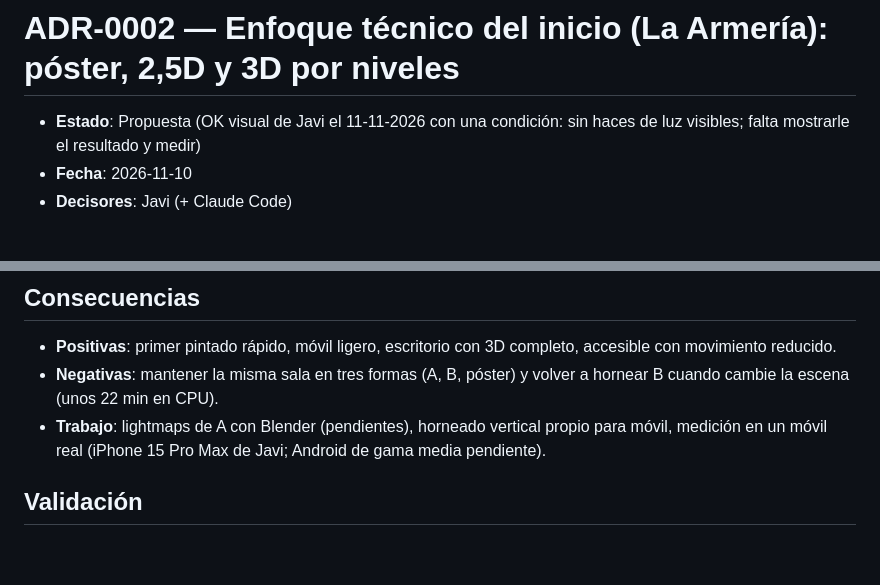
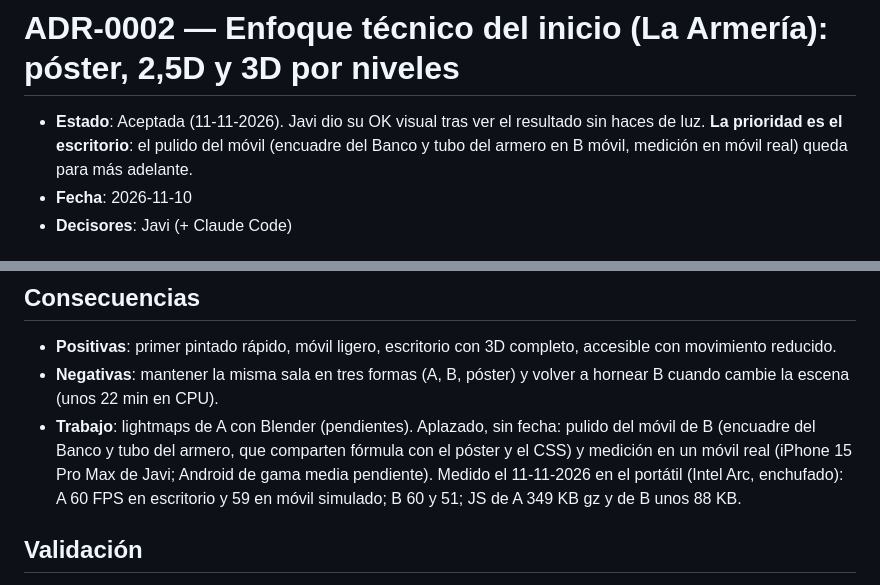
Before and after one commit to Javier-roman/taller6mm, a Markdown page: docs/adr/0002-enfoque-tecnico-del-inicio.md, 2 parts joined by grey strips. Drawn GitHub-style; blank space fills up the shorter version.

Commit message:
docs(adr): accept ADR-0002 after Javi's visual OK (desktop first, mobile polish deferred)
Co-Authored-By: Claude Sonnet 5.5 <noreply@anthropic.com>
Claude-Session: https://claude.ai/code/session_013rqQGG25HwpD8NFVsP1mPw

```diff
--- a/docs/adr/0002-enfoque-tecnico-del-inicio.md
+++ b/docs/adr/0002-enfoque-tecnico-del-inicio.md
@@ -1,6 +1,6 @@
 # ADR-0002 — Enfoque técnico del inicio (La Armería): póster, 2,5D y 3D por niveles
 
-- **Estado**: Propuesta (OK visual de Javi el 11-11-2026 con una condición: sin haces de luz visibles; falta mostrarle el resultado y medir)
+- **Estado**: Aceptada (11-11-2026). Javi dio su OK visual tras ver el resultado sin haces de luz. **La prioridad es el escritorio**: el pulido del móvil (encuadre del Banco y tubo del armero en B móvil, medición en móvil real) queda para más adelante.
 - **Fecha**: 2026-11-10
 - **Decisores**: Javi (+ Claude Code)
 
@@ -36,7 +36,7 @@ Decisiones de Javi (05-11-2026): híbrido (póster de base, B en móvil y A en e
 ## Consecuencias
 - **Positivas**: primer pintado rápido, móvil ligero, escritorio con 3D completo, accesible con movimiento reducido.
 - **Negativas**: mantener la misma sala en tres formas (A, B, póster) y volver a hornear B cuando cambie la escena (unos 22 min en CPU).
-- **Trabajo**: lightmaps de A con Blender (pendientes), horneado vertical propio para móvil, medición en un móvil real (iPhone 15 Pro Max de Javi; Android de gama media pendiente).
+- **Trabajo**: lightmaps de A con Blender (pendientes). Aplazado, sin fecha: pulido del móvil de B (encuadre del Banco y tubo del armero, que comparten fórmula con el póster y el CSS) y medición en un móvil real (iPhone 15 Pro Max de Javi; Android de gama media pendiente). Medido el 11-11-2026 en el portátil (Intel Arc, enchufado): A 60 FPS en escritorio y 59 en móvil simulado; B 60 y 51; JS de A 349 KB gz y de B unos 88 KB.
 
 ## Validación
 - Presupuestos de docs/02 §3.6 y docs/08: JS inicial ≤ 120 KB gz, assets ≤ 4 MB escritorio y ≤ 2 MB móvil, ≥ 30 FPS en móvil de gama media, LCP ≤ 2,5 s p75.
```
Also changed, not shown: docs/07-arquitectura.md (+1 -1 lines).
